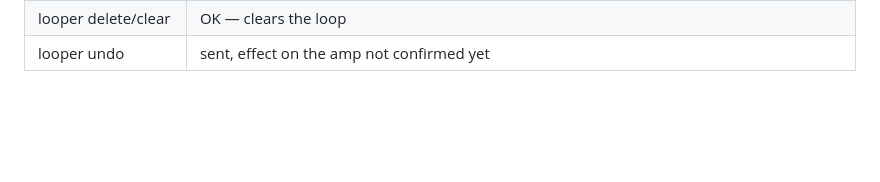
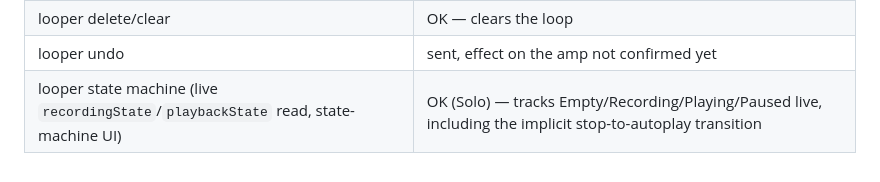
Before and after one commit to lucanenni/bandbox-studio, a Markdown page: re/PROTOCOL.md, the part around the change. Drawn GitHub-style; blank space fills up the shorter version.

Commit message:
docs: confirm the webble looper state machine on hardware (Solo)

```diff
--- a/re/PROTOCOL.md
+++ b/re/PROTOCOL.md
@@ -180,3 +180,4 @@ hardware:
 | looper play/resume | OK — resumes playback |
 | looper delete/clear | OK — clears the loop |
 | looper undo | sent, effect on the amp not confirmed yet |
+| looper state machine (live `recordingState`/`playbackState` read, state-machine UI) | OK (Solo) — tracks Empty/Recording/Playing/Paused live, including the implicit stop-to-autoplay transition |
```
